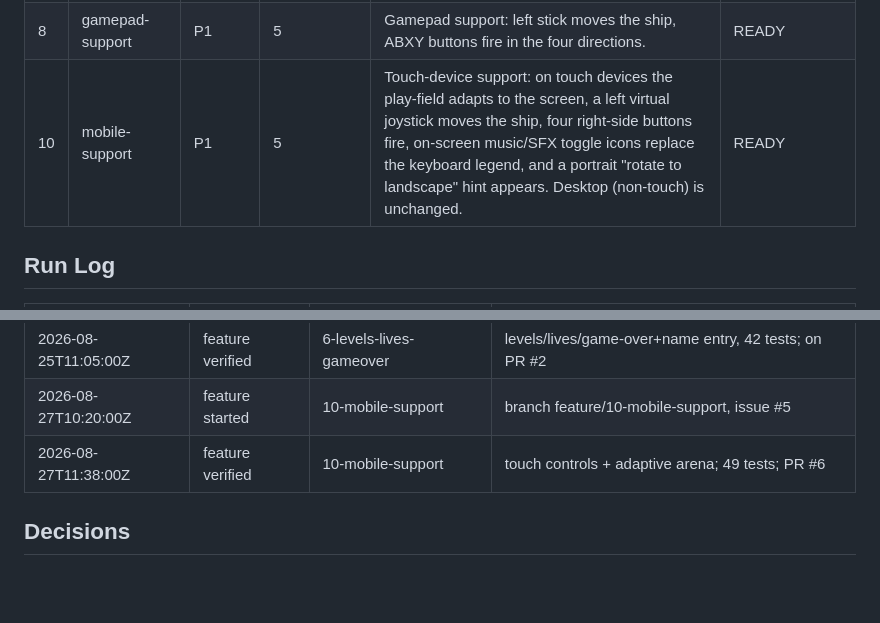
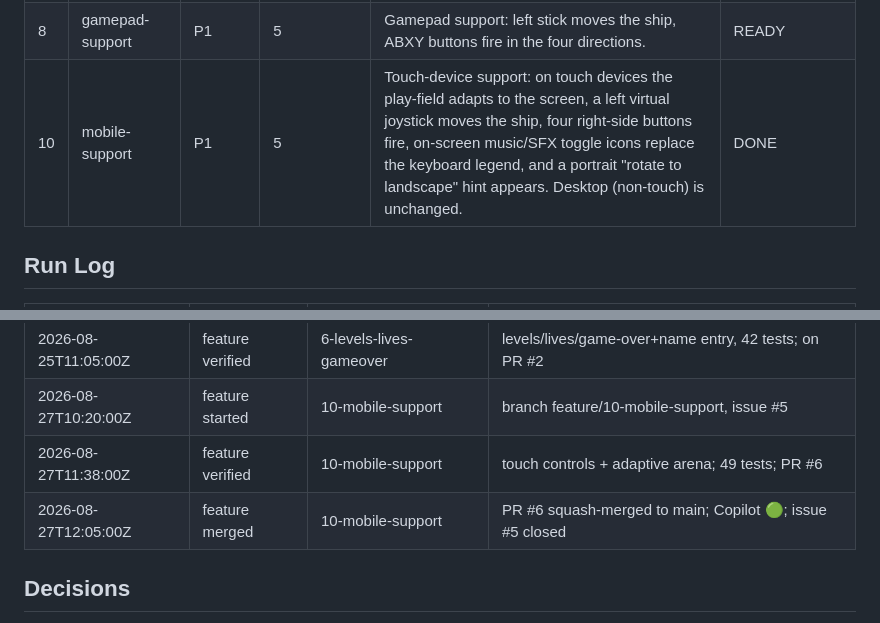
Before and after one commit to john-slo/quadspace, a Markdown page: specs/backlog.md, 2 parts joined by grey strips. GitHub-like rendering; blank space fills up the shorter version.

```diff
--- a/specs/backlog.md
+++ b/specs/backlog.md
@@ -47,7 +47,7 @@ lives in a central `game-config.json`.
 | 6 | levels-lives-gameover | P0 | 5, 2 | Level progression (8×level spheres, spawn rate = level/sec) with level intro; lives with brief invulnerability, +1 life every 8 levels, and rare life-spheres; game over triggers name entry (≤50 chars) and saves via the score API. | IN_PROGRESS |
 | 7 | audio-controls-visuals | P1 | 4 | Procedural Web Audio background beat with a mute toggle (M, persisted), an on-screen controls legend (move/fire/sound), and richer ship/sphere/projectile visuals. | IN_PROGRESS |
 | 8 | gamepad-support | P1 | 5 | Gamepad support: left stick moves the ship, ABXY buttons fire in the four directions. | READY |
-| 10 | mobile-support | P1 | 5 | Touch-device support: on touch devices the play-field adapts to the screen, a left virtual joystick moves the ship, four right-side buttons fire, on-screen music/SFX toggle icons replace the keyboard legend, and a portrait "rotate to landscape" hint appears. Desktop (non-touch) is unchanged. | READY |
+| 10 | mobile-support | P1 | 5 | Touch-device support: on touch devices the play-field adapts to the screen, a left virtual joystick moves the ship, four right-side buttons fire, on-screen music/SFX toggle icons replace the keyboard legend, and a portrait "rotate to landscape" hint appears. Desktop (non-touch) is unchanged. | DONE |
 
 ## Run Log
 <!-- Append-only. The orchestrator writes one row each time EXECUTE starts/stops or a row transitions. -->
@@ -62,6 +62,7 @@ lives in a central `game-config.json`.
 | 2026-08-25T11:05:00Z | feature verified | 6-levels-lives-gameover | levels/lives/game-over+name entry, 42 tests; on PR #2 |
 | 2026-08-27T10:20:00Z | feature started | 10-mobile-support | branch feature/10-mobile-support, issue #5 |
 | 2026-08-27T11:38:00Z | feature verified | 10-mobile-support | touch controls + adaptive arena; 49 tests; PR #6 |
+| 2026-08-27T12:05:00Z | feature merged | 10-mobile-support | PR #6 squash-merged to main; Copilot 🟢; issue #5 closed |
 
 ## Decisions
 <!-- Required to add, remove, or re-scope a backlog row after the human checkpoint. Otherwise "None". -->
```
Also changed, not shown: specs/10-mobile-support/tracker.md (+16 -5 lines).
